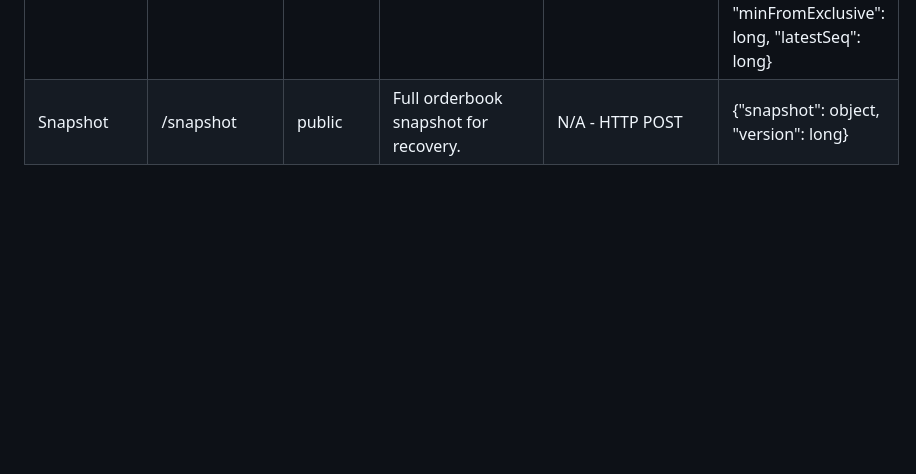
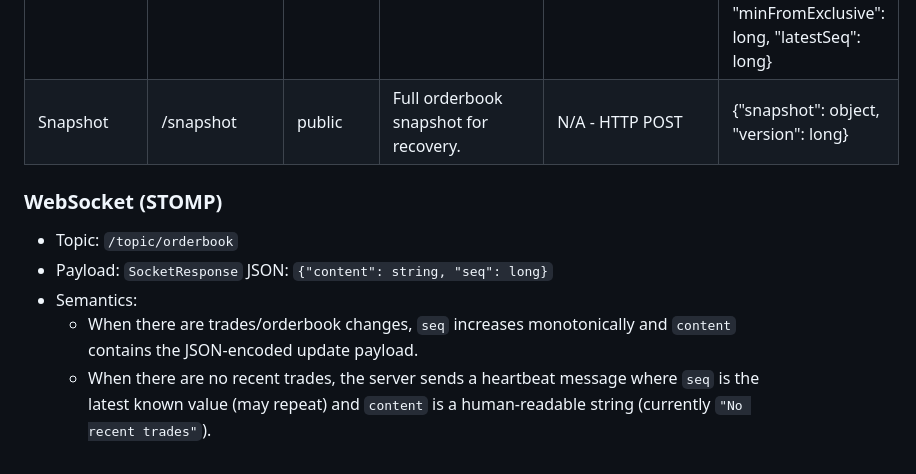
Before and after one commit to Shikhar2929/HighThroughputExchange, a Markdown page: README.md, the part around the change. Rendered like a GitHub page; blank space fills up the shorter version.

Commit message:
docs: update readme

```diff
--- a/README.md
+++ b/README.md
@@ -147,3 +147,11 @@ mvn checkstyle:check
         <td>{"snapshot": object, "version": long}</td>
     </tr>
 </table>
+
+### WebSocket (STOMP)
+
+- Topic: `/topic/orderbook`
+- Payload: `SocketResponse` JSON: `{"content": string, "seq": long}`
+- Semantics:
+    - When there are trades/orderbook changes, `seq` increases monotonically and `content` contains the JSON-encoded update payload.
+    - When there are no recent trades, the server sends a heartbeat message where `seq` is the latest known value (may repeat) and `content` is a human-readable string (currently `"No recent trades"`).
```
